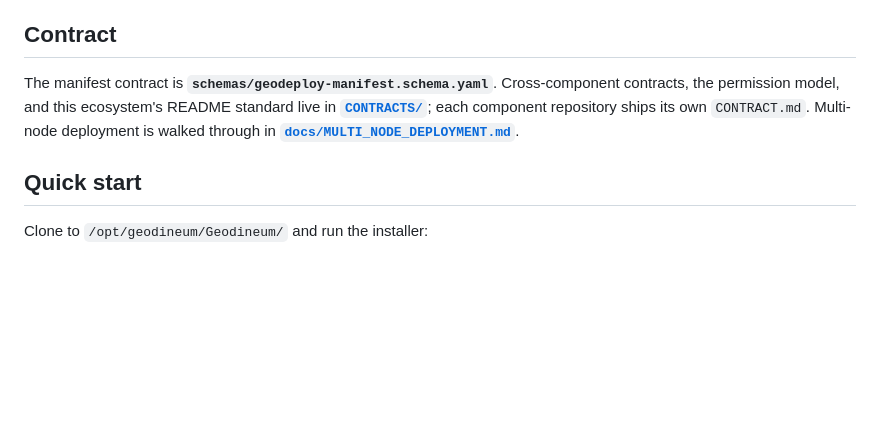
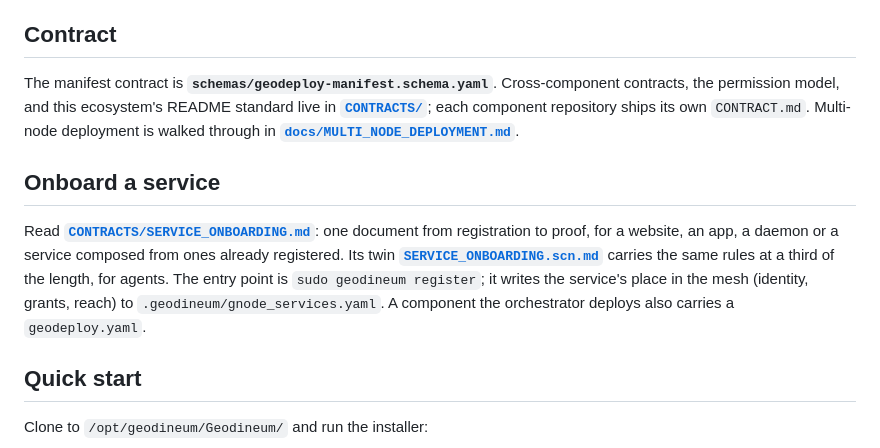
Before and after one commit to geodineum/Geodineum, a Markdown page: README.md, the part around the change. Drawn GitHub-style; blank space fills up the shorter version.

Commit message:
README: where service onboarding is documented, for people and for agents
Co-Authored-By: Claude Opus 5.5 <noreply@anthropic.com>
Claude-Session: https://claude.ai/code/session_012zSbDQUjNAuufS9NXfCT8Q

```diff
--- a/README.md
+++ b/README.md
@@ -79,6 +79,17 @@ standard live in **[`CONTRACTS/`](CONTRACTS/)**; each component repository ships
 its own `CONTRACT.md`. Multi-node deployment is walked through in
 **[`docs/MULTI_NODE_DEPLOYMENT.md`](docs/MULTI_NODE_DEPLOYMENT.md)**.
 
+## Onboard a service
+
+Read **[`CONTRACTS/SERVICE_ONBOARDING.md`](CONTRACTS/SERVICE_ONBOARDING.md)**: one
+document from registration to proof, for a website, an app, a daemon or a service
+composed from ones already registered. Its twin
+**[`SERVICE_ONBOARDING.scn.md`](CONTRACTS/SERVICE_ONBOARDING.scn.md)** carries the
+same rules at a third of the length, for agents. The entry point is
+`sudo geodineum register`; it writes the service's place in the mesh (identity,
+grants, reach) to `.geodineum/gnode_services.yaml`. A component the orchestrator
+deploys also carries a `geodeploy.yaml`.
+
 ## Quick start
 
 Clone to `/opt/geodineum/Geodineum/` and run the installer:
```
